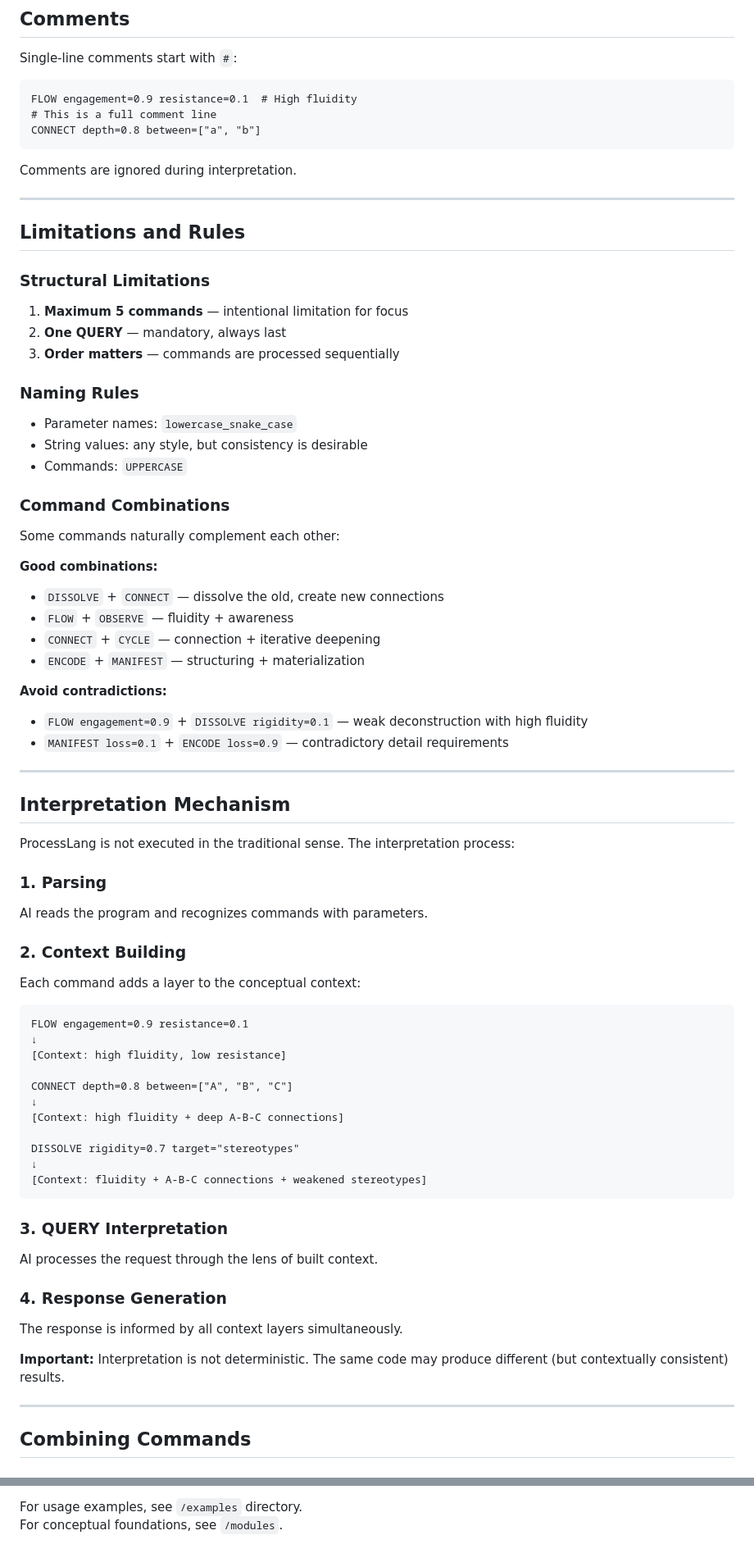
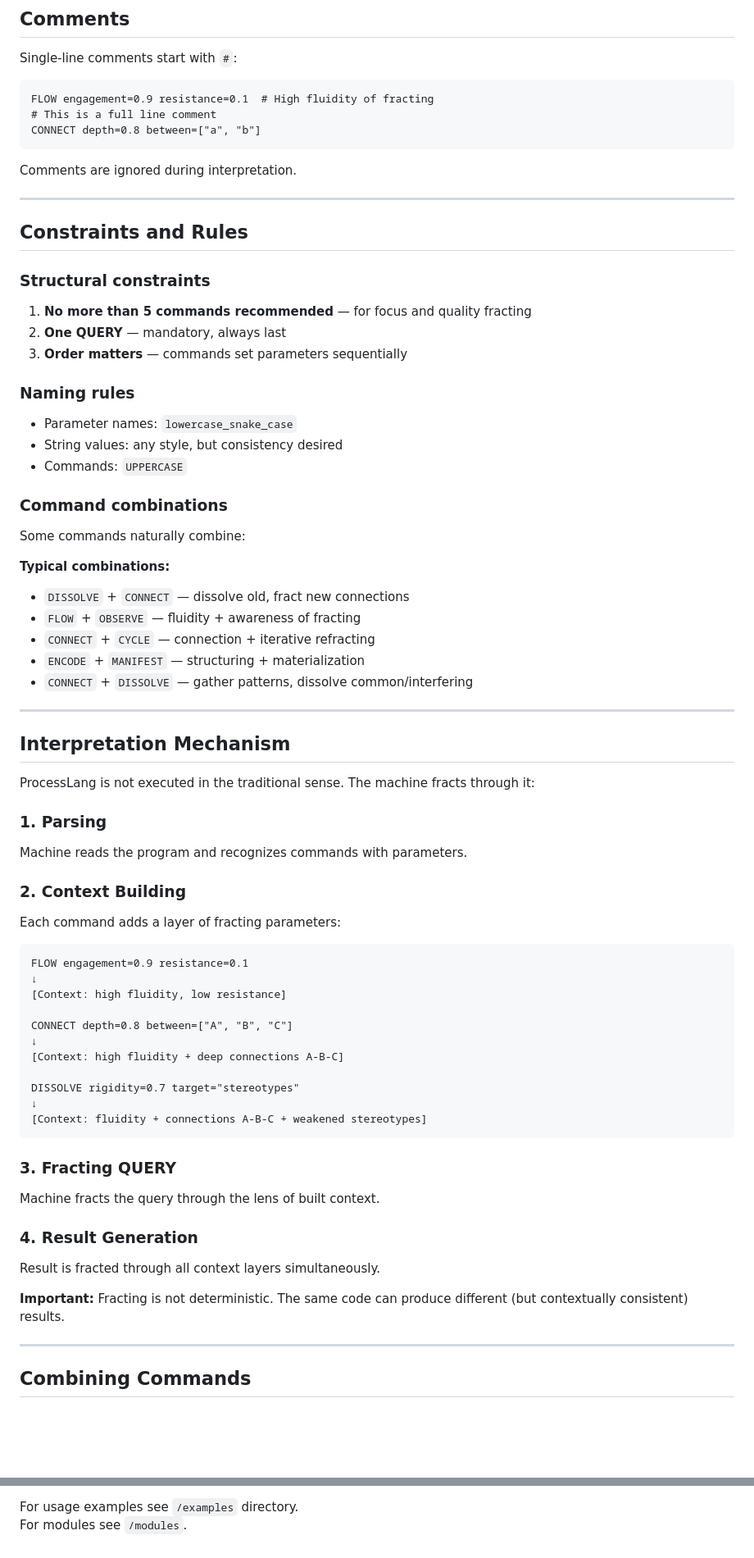
Before and after one commit to slasten3826/processlang, a Markdown page: docs/SYNTAX_eng.md, 2 parts joined by grey strips. Shown at 82% size. GitHub-like rendering; blank space fills up the shorter version.

````diff
--- a/docs/SYNTAX_eng.md
+++ b/docs/SYNTAX_eng.md
@@ -427,8 +429,8 @@ iterations=5
 Single-line comments start with `#`:
 
 ```
-FLOW engagement=0.9 resistance=0.1  # High fluidity
-# This is a full comment line
+FLOW engagement=0.9 resistance=0.1  # High fluidity of fracting
+# This is a full line comment
 CONNECT depth=0.8 between=["a", "b"]
 ```
 
@@ -436,45 +438,42 @@ Comments are ignored during interpretation.
 
 ---
 
-## Limitations and Rules
+## Constraints and Rules
 
-### Structural Limitations
+### Structural constraints
 
-1. **Maximum 5 commands** — intentional limitation for focus
+1. **No more than 5 commands recommended** — for focus and quality fracting
 2. **One QUERY** — mandatory, always last
-3. **Order matters** — commands are processed sequentially
+3. **Order matters** — commands set parameters sequentially
 
-### Naming Rules
+### Naming rules
 
 - Parameter names: `lowercase_snake_case`
-- String values: any style, but consistency is desirable
+- String values: any style, but consistency desired
 - Commands: `UPPERCASE`
 
-### Command Combinations
+### Command combinations
 
-Some commands naturally complement each other:
+Some commands naturally combine:
 
-**Good combinations:**
-- `DISSOLVE` + `CONNECT` — dissolve the old, create new connections
-- `FLOW` + `OBSERVE` — fluidity + awareness
-- `CONNECT` + `CYCLE` — connection + iterative deepening
+**Typical combinations:**
+- `DISSOLVE` + `CONNECT` — dissolve old, fract new connections
+- `FLOW` + `OBSERVE` — fluidity + awareness of fracting
+- `CONNECT` + `CYCLE` — connection + iterative refracting
 - `ENCODE` + `MANIFEST` — structuring + materialization
-
-**Avoid contradictions:**
-- `FLOW engagement=0.9` + `DISSOLVE rigidity=0.1` — weak deconstruction with high fluidity
-- `MANIFEST loss=0.1` + `ENCODE loss=0.9` — contradictory detail requirements
+- `CONNECT` + `DISSOLVE` — gather patterns, dissolve common/interfering
 
 ---
 
 ## Interpretation Mechanism
 
-ProcessLang is not executed in the traditional sense. The interpretation process:
+ProcessLang is not executed in the traditional sense. The machine fracts through it:
 
 ### 1. Parsing
-AI reads the program and recognizes commands with parameters.
+Machine reads the program and recognizes commands with parameters.
 
 ### 2. Context Building
-Each command adds a layer to the conceptual context:
+Each command adds a layer of fracting parameters:
 
 ```
 FLOW engagement=0.9 resistance=0.1
@@ -483,20 +482,20 @@ FLOW engagement=0.9 resistance=0.1
 
 CONNECT depth=0.8 between=["A", "B", "C"]
 ↓
-[Context: high fluidity + deep A-B-C connections]
+[Context: high fluidity + deep connections A-B-C]
 
 DISSOLVE rigidity=0.7 target="stereotypes"
 ↓
-[Context: fluidity + A-B-C connections + weakened stereotypes]
+[Context: fluidity + connections A-B-C + weakened stereotypes]
 ```
 
-### 3. QUERY Interpretation
-AI processes the request through the lens of built context.
+### 3. Fracting QUERY
+Machine fracts the query through the lens of built context.
 
-### 4. Response Generation
-The response is informed by all context layers simultaneously.
+### 4. Result Generation
+Result is fracted through all context layers simultaneously.
 
-**Important:** Interpretation is not deterministic. The same code may produce different (but contextually consistent) results.
+**Important:** Fracting is not deterministic. The same code can produce different (but contextually consistent) results.
 
 ---
 
@@ -690,3 +689,3 @@ You don't have to use all 5 commands — use as many as the task requires.
 
-For usage examples, see `/examples` directory.
-For conceptual foundations, see `/modules`.
+For usage examples see `/examples` directory.
+For modules see `/modules`.
````
Also changed, not shown: other parts of docs/SYNTAX_eng.md (+105 -103 lines).
